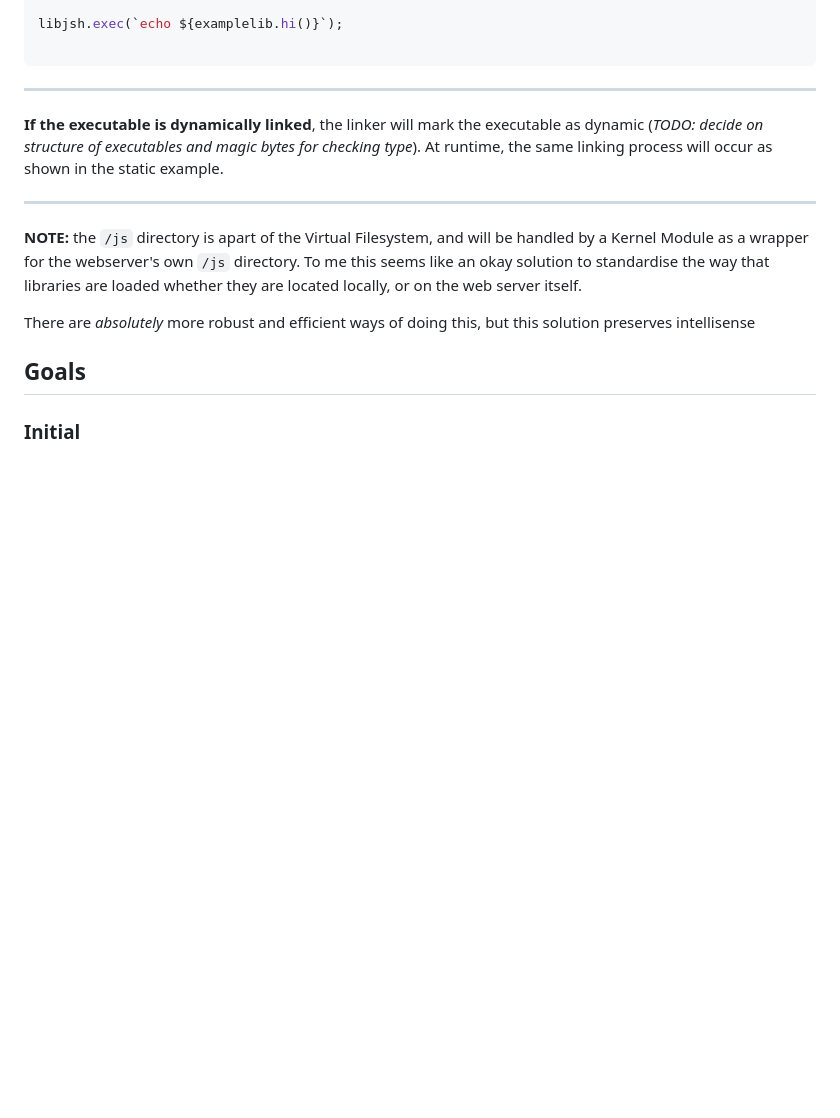
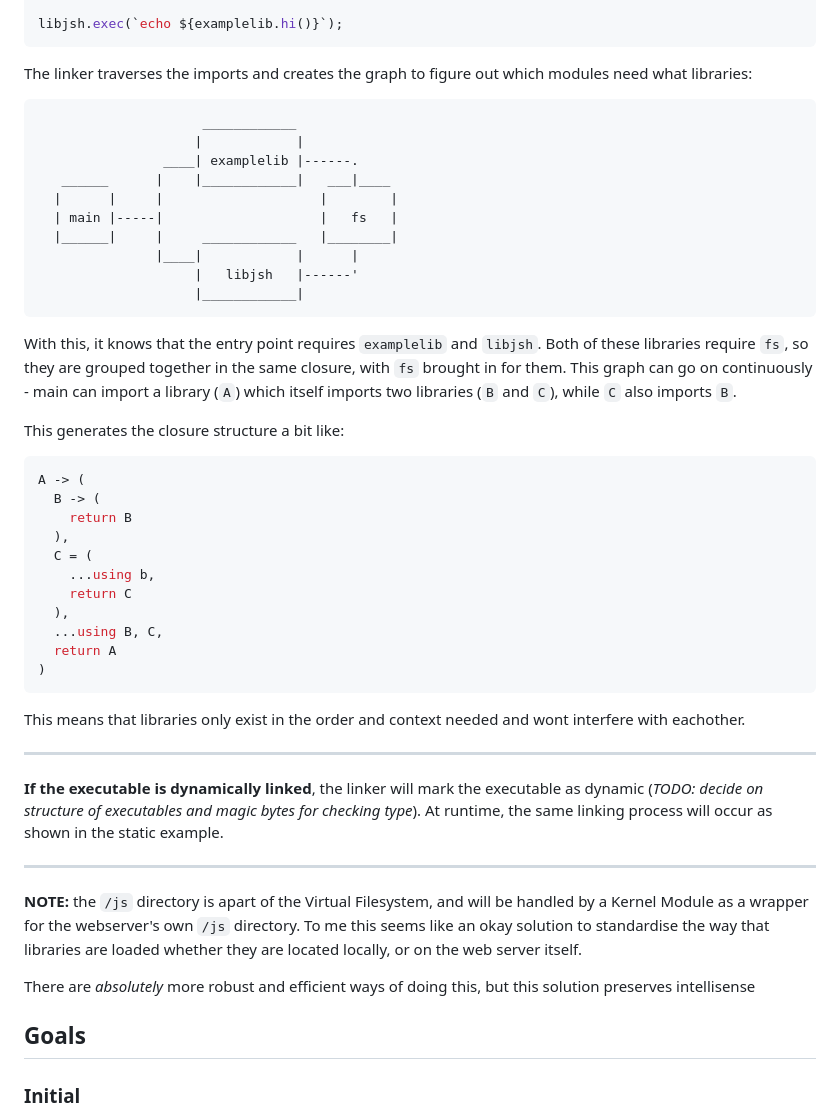
Before and after one commit to thennothinghappened/JNIX, a Markdown page: README.md, the part around the change. Drawn GitHub-style; blank space fills up the shorter version.

Commit message:
linker plan

````diff
--- a/README.md
+++ b/README.md
@@ -223,8 +223,39 @@ return {
 })();
 
 libjsh.exec(`echo ${examplelib.hi()}`);
+```
 
+The linker traverses the imports and creates the graph to figure out which modules need what libraries:
 ```
+                     ____________
+                    |            |
+                ____| examplelib |------.
+   ______      |    |____________|   ___|____
+  |      |     |                    |        |
+  | main |-----|                    |   fs   |
+  |______|     |     ____________   |________|
+               |____|            |      |
+                    |   libjsh   |------'
+                    |____________|
+```
+
+With this, it knows that the entry point requires `examplelib` and `libjsh`. Both of these libraries require `fs`, so they are grouped together in the same closure, with `fs` brought in for them. This graph can go on continuously - main can import a library (`A`) which itself imports two libraries (`B` and `C`), while `C` also imports `B`.
+
+This generates the closure structure a bit like:
+```js
+A -> (
+  B -> (
+    return B
+  ),
+  C = (
+    ...using b,
+    return C
+  ),
+  ...using B, C,
+  return A
+)
+```
+This means that libraries only exist in the order and context needed and wont interfere with eachother.
 
 ---
 
````
